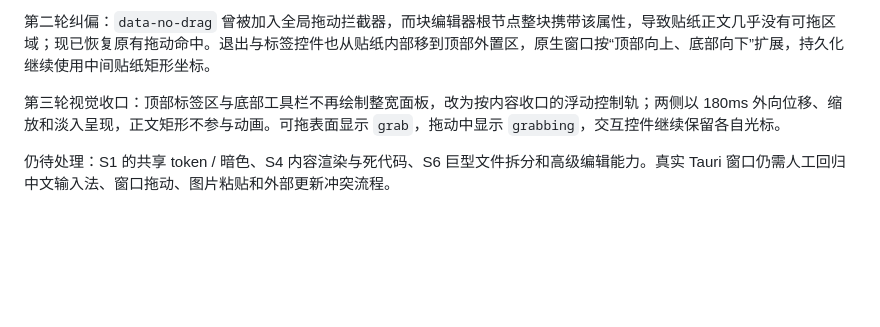
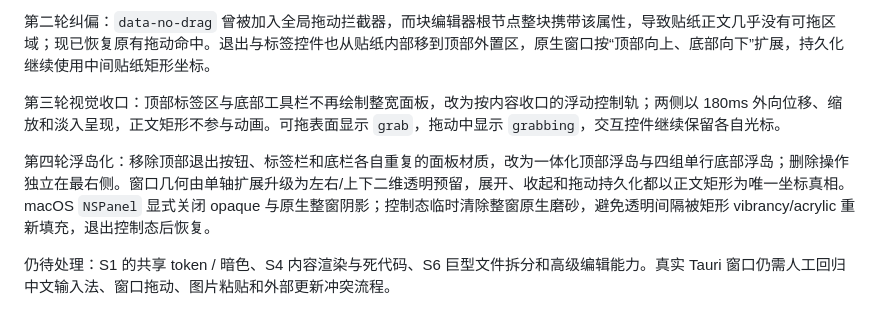
Before and after one commit to sqmw/desk_tidy_sticky, a Markdown page: docs/ui/2026-07-27-sticky-window-audit.md, the part around the change. Drawn GitHub-style; blank space fills up the shorter version.

```diff
--- a/docs/ui/2026-07-27-sticky-window-audit.md
+++ b/docs/ui/2026-07-27-sticky-window-audit.md
@@ -105,4 +105,6 @@
 
 第三轮视觉收口：顶部标签区与底部工具栏不再绘制整宽面板，改为按内容收口的浮动控制轨；两侧以 180ms 外向位移、缩放和淡入呈现，正文矩形不参与动画。可拖表面显示 `grab`，拖动中显示 `grabbing`，交互控件继续保留各自光标。
 
+第四轮浮岛化：移除顶部退出按钮、标签栏和底栏各自重复的面板材质，改为一体化顶部浮岛与四组单行底部浮岛；删除操作独立在最右侧。窗口几何由单轴扩展升级为左右/上下二维透明预留，展开、收起和拖动持久化都以正文矩形为唯一坐标真相。macOS `NSPanel` 显式关闭 opaque 与原生整窗阴影；控制态临时清除整窗原生磨砂，避免透明间隔被矩形 vibrancy/acrylic 重新填充，退出控制态后恢复。
+
 仍待处理：S1 的共享 token / 暗色、S4 内容渲染与死代码、S6 巨型文件拆分和高级编辑能力。真实 Tauri 窗口仍需人工回归中文输入法、窗口拖动、图片粘贴和外部更新冲突流程。
```
Also changed, not shown: docs/TODO.md (+2 -2 lines), docs/agent-context/current.md (+4 -2 lines).
